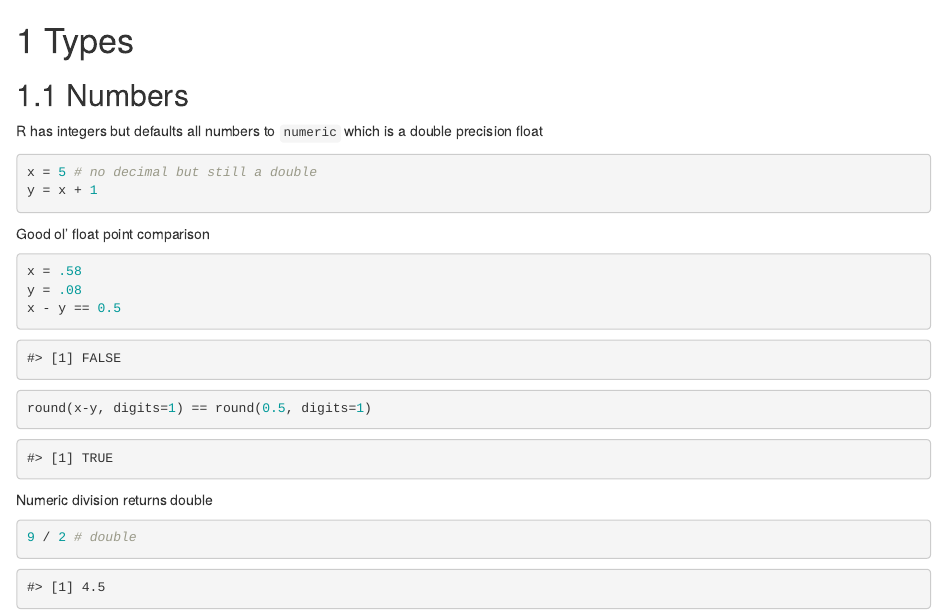
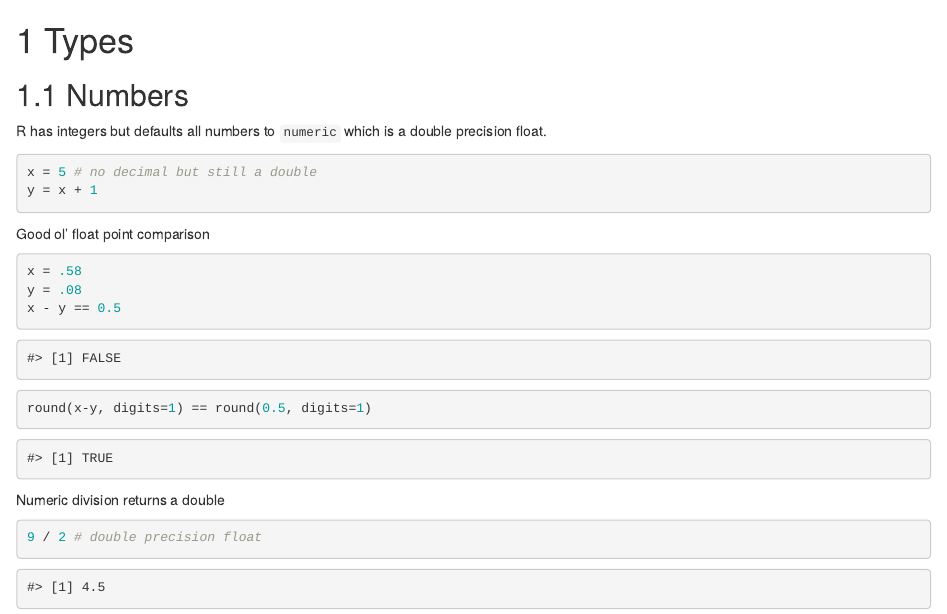
Before and after one commit to steveharoz/r-guide, an R Markdown document (03-types.Rmd): the page in a window 1100 px wide, from its top. Rendered offline with R 4.5, knitr and Pandoc, with nearby package versions; drawn as R Markdown's standard HTML page in place of the format the file asks for.

Commit message:
small changes

````diff
--- a/03-types.Rmd
+++ b/03-types.Rmd
@@ -2,7 +2,7 @@
 
 ## Numbers
 
-R has integers but defaults all numbers to `numeric` which is a double precision float
+R has integers but defaults all numbers to `numeric` which is a double precision float.
 
 ```{r}
 x = 5 # no decimal but still a double
@@ -18,10 +18,10 @@ x - y == 0.5
 round(x-y, digits=1) == round(0.5, digits=1)
 ```
 
-Numeric division returns double
+Numeric division returns a double
 
 ```{r}
-9 / 2 # double
+9 / 2 # double precision float
 9 %/% 2 # drop the part after the decimal
 ```
 
````
Also changed, not shown: 01-basics.Rmd (+1 -1 lines), docs/search_index.json, 2 other files.
